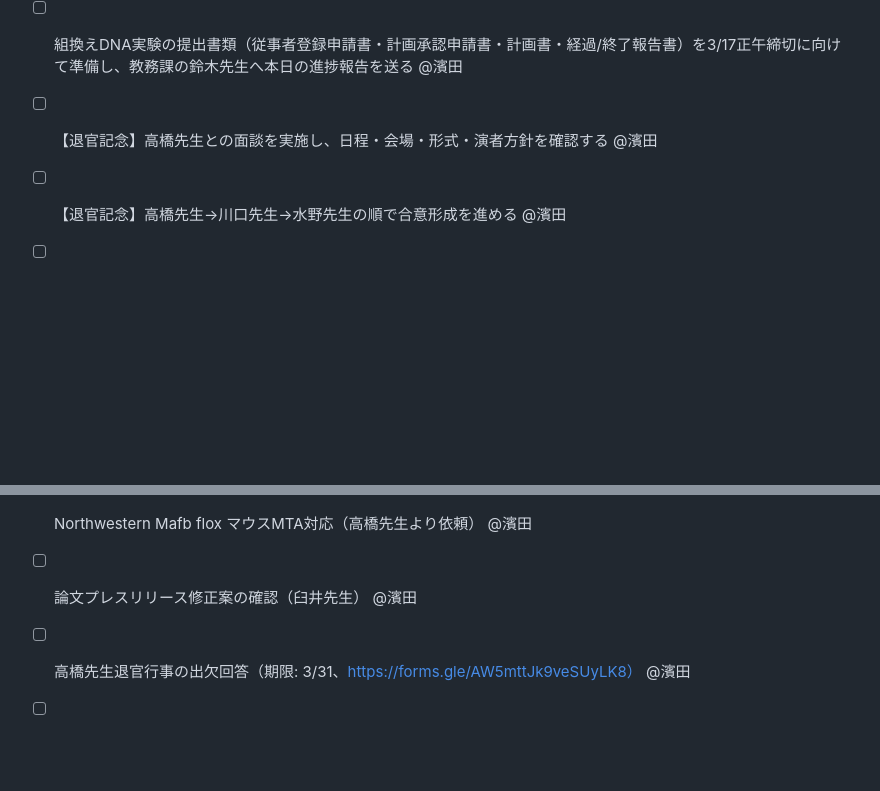
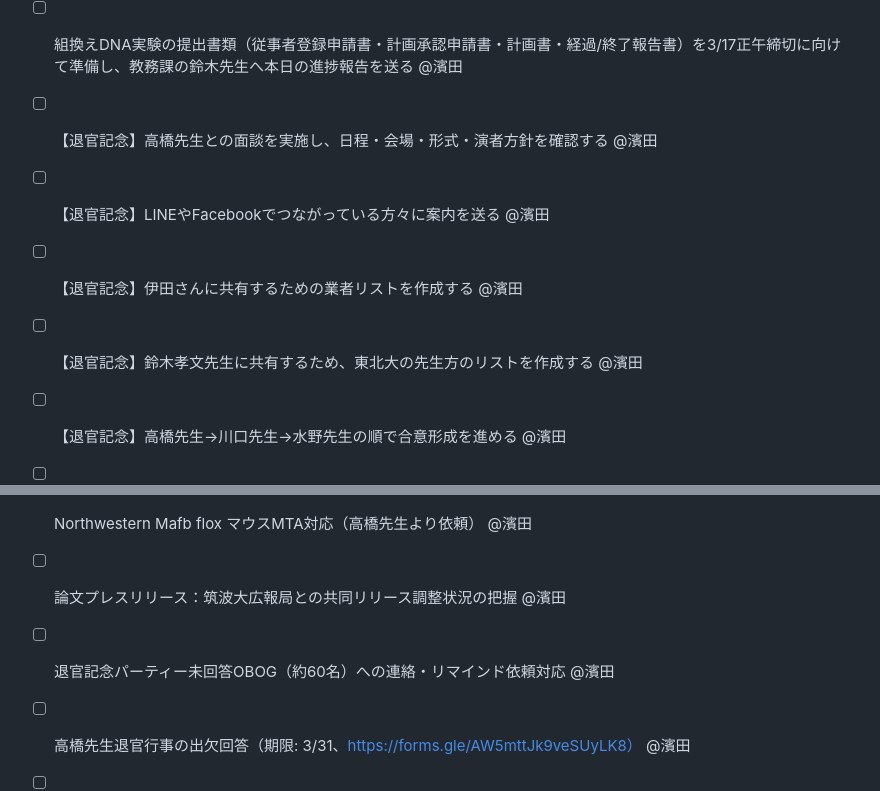
Before and after one commit to miiichiii/jikken-note-claw, a Markdown page: memory/todo.md, 2 parts joined by grey strips. Rendered like a GitHub page; blank space fills up the shorter version.

Commit message:
Add retirement event outreach and list-building tasks

```diff
--- a/memory/todo.md
+++ b/memory/todo.md
@@ -18,6 +18,9 @@
 - [ ] 生化学会の2026年度会費支払い状況を確認し、未納なら3/31までに手続きする @濱田
 - [ ] 組換えDNA実験の提出書類（従事者登録申請書・計画承認申請書・計画書・経過/終了報告書）を3/17正午締切に向けて準備し、教務課の鈴木先生へ本日の進捗報告を送る @濱田
 - [ ] 【退官記念】高橋先生との面談を実施し、日程・会場・形式・演者方針を確認する @濱田
+- [ ] 【退官記念】LINEやFacebookでつながっている方々に案内を送る @濱田
+- [ ] 【退官記念】伊田さんに共有するための業者リストを作成する @濱田
+- [ ] 【退官記念】鈴木孝文先生に共有するため、東北大の先生方のリストを作成する @濱田
 - [ ] 【退官記念】高橋先生→川口先生→水野先生の順で合意形成を進める @濱田
 - [ ] 【退官記念】国際会議場の予約金5万円と、その後の4月支払いのフローを確定する @濱田
 - [ ] 【退官記念】主要演者への日程確保依頼・候補リスト整理 @Bot
@@ -35,7 +38,8 @@
 - [ ] R7の計画書に対応する動物実験結果報告書を作成する @濱田
 - [ ] R7-8の動物実験計画書を作成する @濱田
 - [ ] Northwestern Mafb flox マウスMTA対応（高橋先生より依頼） @濱田
-- [ ] 論文プレスリリース修正案の確認（臼井先生） @濱田
+- [ ] 論文プレスリリース：筑波大広報局との共同リリース調整状況の把握 @濱田
+- [ ] 退官記念パーティー未回答OBOG（約60名）への連絡・リマインド依頼対応 @濱田
 - [ ] 高橋先生退官行事の出欠回答（期限: 3/31、https://forms.gle/AW5mttJk9veSUyLK8） @濱田
 - [ ] 組織解析室のロッカー移動（旧Natashaエリア） @濱田
 - [ ] 遺伝子組換え書類の更新確認（Excelピンク色の欄） @濱田
```
